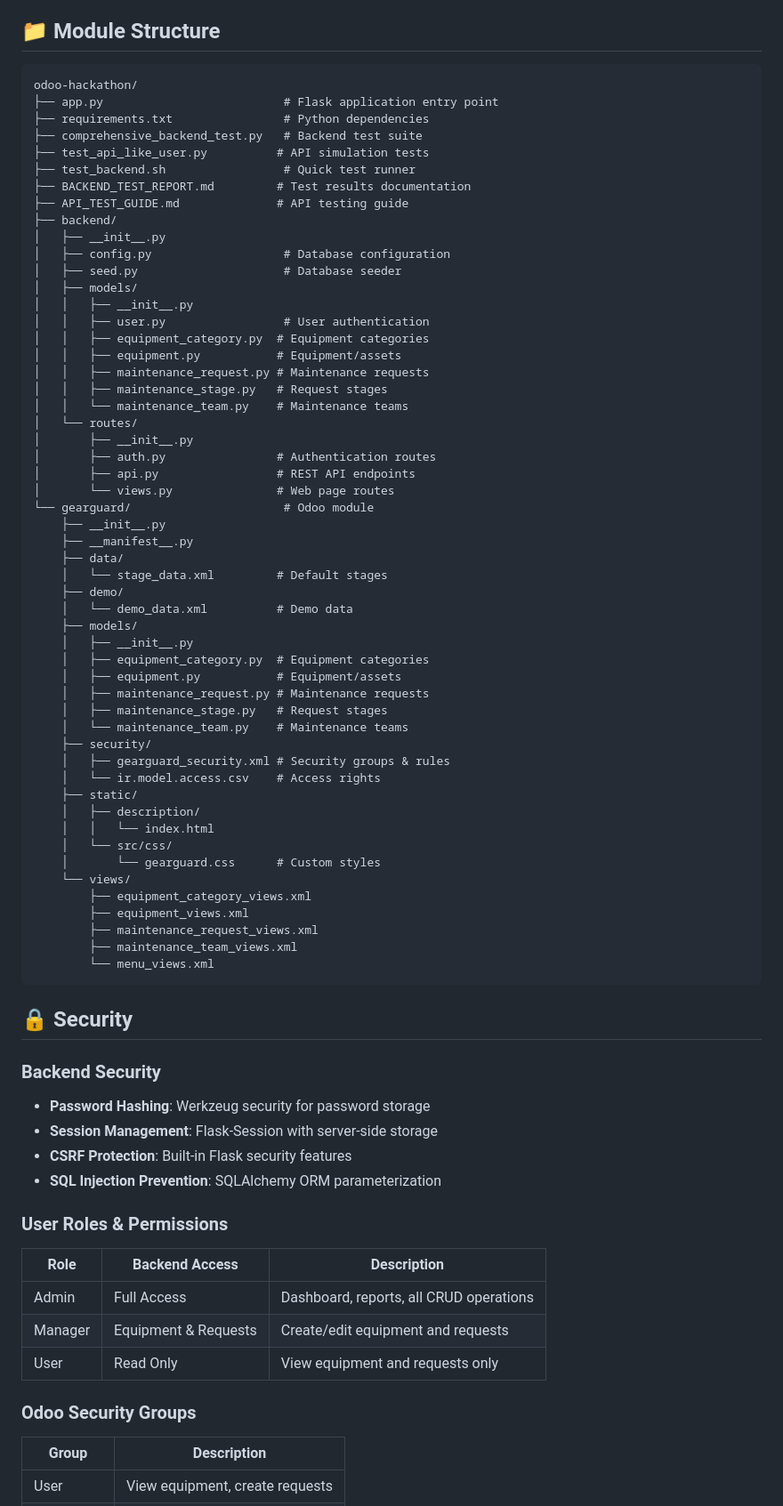
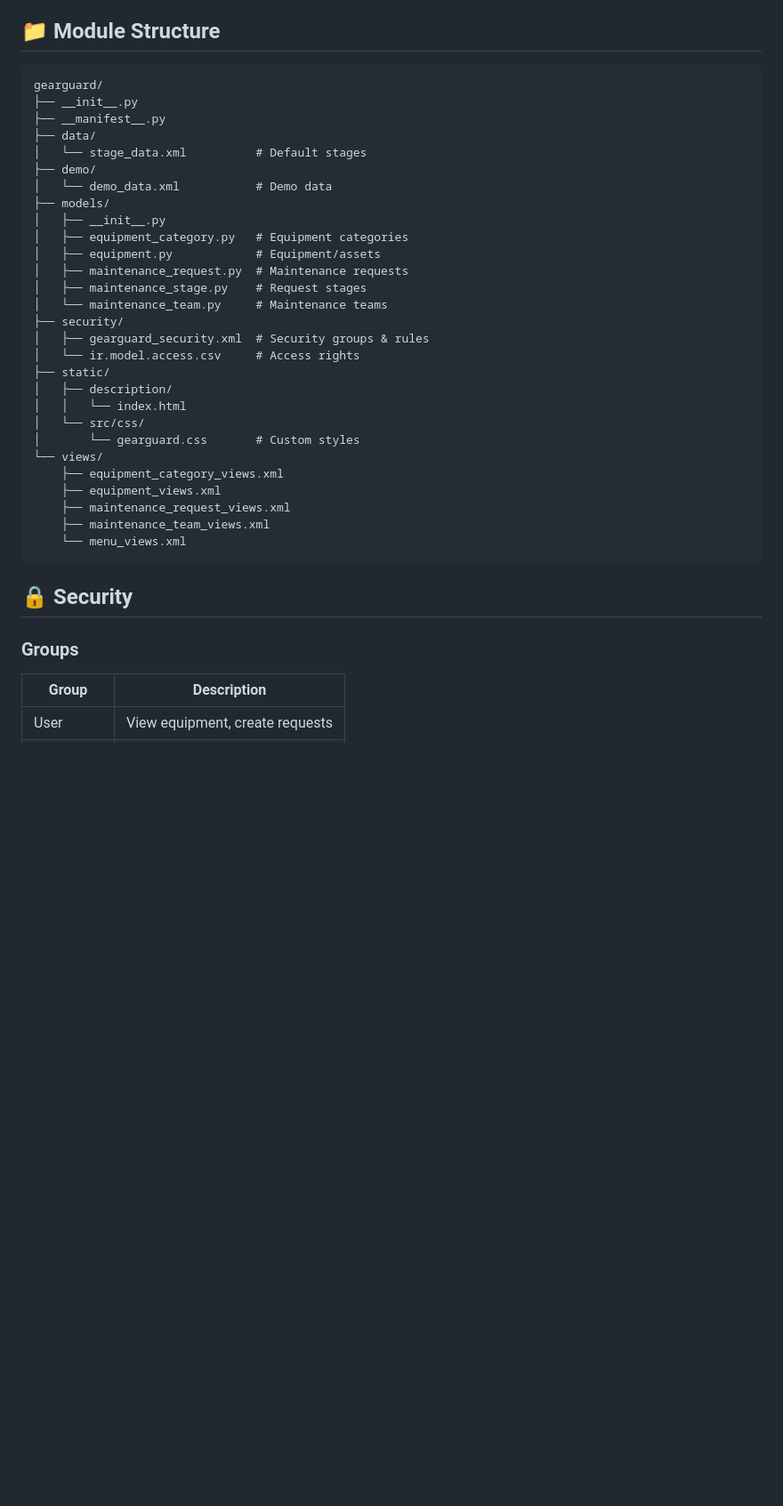
Before and after one commit to ADG1411/odoo-hackathon, a Markdown page: README.md, the part around one of its changes. Shown at 89% size. Drawn GitHub-style; blank space fills up the shorter version.

Commit message:
docs: Update README with setup instructions, testing guide, and project structure

````diff
--- a/README.md
+++ b/README.md
@@ -94,77 +94,39 @@ When selecting equipment:
 ## 📁 Module Structure
 
 ```
-odoo-hackathon/
-├── app.py                          # Flask application entry point
-├── requirements.txt                # Python dependencies
-├── comprehensive_backend_test.py   # Backend test suite
-├── test_api_like_user.py          # API simulation tests
-├── test_backend.sh                 # Quick test runner
-├── BACKEND_TEST_REPORT.md         # Test results documentation
-├── API_TEST_GUIDE.md              # API testing guide
-├── backend/
+gearguard/
+├── __init__.py
+├── __manifest__.py
+├── data/
+│   └── stage_data.xml          # Default stages
+├── demo/
+│   └── demo_data.xml           # Demo data
+├── models/
 │   ├── __init__.py
-│   ├── config.py                   # Database configuration
-│   ├── seed.py                     # Database seeder
-│   ├── models/
-│   │   ├── __init__.py
-│   │   ├── user.py                 # User authentication
-│   │   ├── equipment_category.py  # Equipment categories
-│   │   ├── equipment.py           # Equipment/assets
-│   │   ├── maintenance_request.py # Maintenance requests
-│   │   ├── maintenance_stage.py   # Request stages
-│   │   └── maintenance_team.py    # Maintenance teams
-│   └── routes/
-│       ├── __init__.py
-│       ├── auth.py                # Authentication routes
-│       ├── api.py                 # REST API endpoints
-│       └── views.py               # Web page routes
-└── gearguard/                      # Odoo module
-    ├── __init__.py
-    ├── __manifest__.py
-    ├── data/
-    │   └── stage_data.xml         # Default stages
-    ├── demo/
-    │   └── demo_data.xml          # Demo data
-    ├── models/
-    │   ├── __init__.py
-    │   ├── equipment_category.py  # Equipment categories
-    │   ├── equipment.py           # Equipment/assets
-    │   ├── maintenance_request.py # Maintenance requests
-    │   ├── maintenance_stage.py   # Request stages
-    │   └── maintenance_team.py    # Maintenance teams
-    ├── security/
-    │   ├── gearguard_security.xml # Security groups & rules
-    │   └── ir.model.access.csv    # Access rights
-    ├── static/
-    │   ├── description/
-    │   │   └── index.html
-    │   └── src/css/
-    │       └── gearguard.css      # Custom styles
-    └── views/
-        ├── equipment_category_views.xml
-        ├── equipment_views.xml
-        ├── maintenance_request_views.xml
-        ├── maintenance_team_views.xml
-        └── menu_views.xml
+│   ├── equipment_category.py   # Equipment categories
+│   ├── equipment.py            # Equipment/assets
+│   ├── maintenance_request.py  # Maintenance requests
+│   ├── maintenance_stage.py    # Request stages
+│   └── maintenance_team.py     # Maintenance teams
+├── security/
+│   ├── gearguard_security.xml  # Security groups & rules
+│   └── ir.model.access.csv     # Access rights
+├── static/
+│   ├── description/
+│   │   └── index.html
+│   └── src/css/
+│       └── gearguard.css       # Custom styles
+└── views/
+    ├── equipment_category_views.xml
+    ├── equipment_views.xml
+    ├── maintenance_request_views.xml
+    ├── maintenance_team_views.xml
+    └── menu_views.xml
 ```
 
 ## 🔒 Security
 
-### Backend Security
-- **Password Hashing**: Werkzeug security for password storage
-- **Session Management**: Flask-Session with server-side storage
-- **CSRF Protection**: Built-in Flask security features
-- **SQL Injection Prevention**: SQLAlchemy ORM parameterization
-
-### User Roles & Permissions
-| Role | Backend Access | Description |
-|------|----------------|-------------|
-| Admin | Full Access | Dashboard, reports, all CRUD operations |
-| Manager | Equipment & Requests | Create/edit equipment and requests |
-| User | Read Only | View equipment and requests only |
-
-### Odoo Security Groups
+### Groups
 | Group | Description |
 |-------|-------------|
 | User | View equipment, create requests |
````
Also changed, not shown: other parts of README.md (+1 -107 lines).
